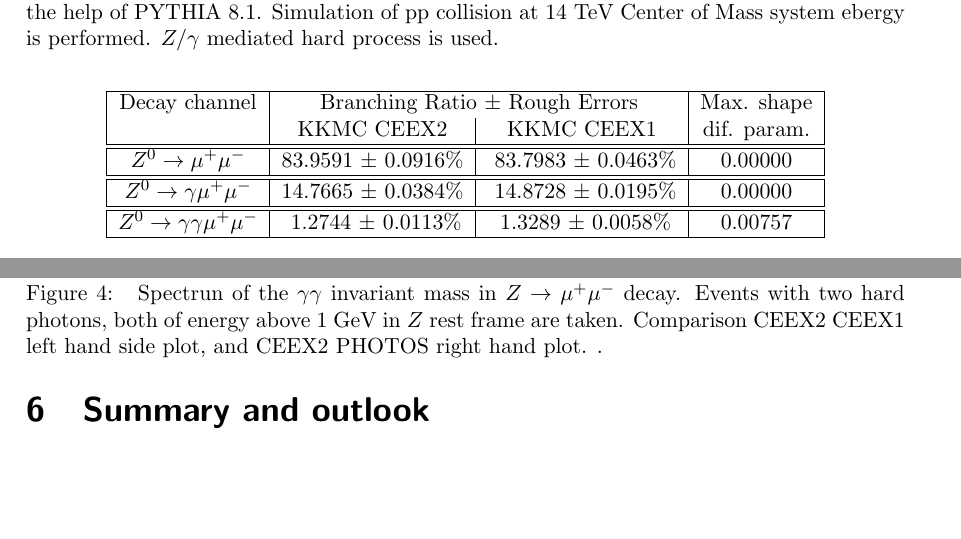
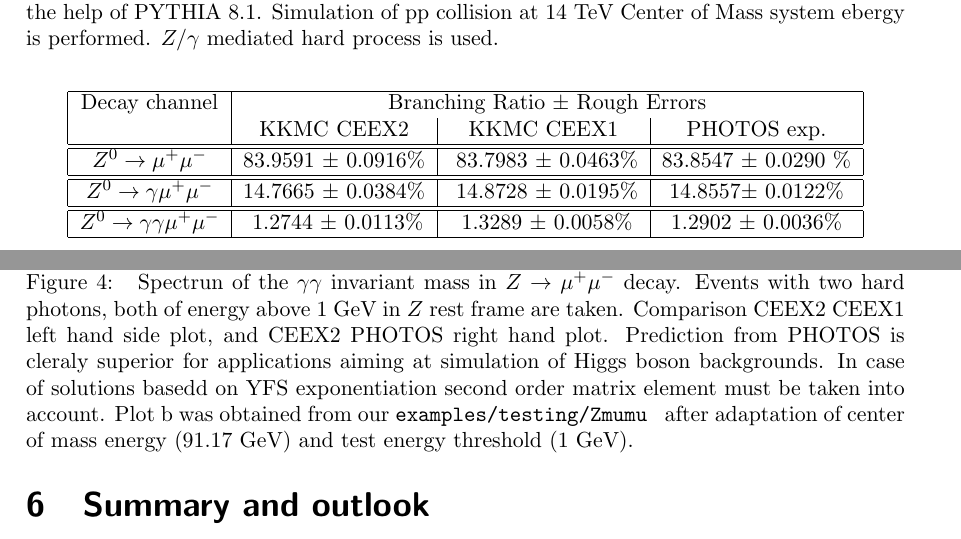
Before and after one commit to alisw/photospp, a LaTeX document (documentation/latex_documentation/Photos_interface_design.tex): two parts of pages 15 and 16 of 28, joined at a grey line, cut so that both start at the same text, the shorter picture padded with empty space. Compiled offline with pdfLaTeX.

Commit message:
ceex1-ceex2-photos comparison included

```diff
--- a/documentation/latex_documentation/Photos_interface_design.tex
+++ b/documentation/latex_documentation/Photos_interface_design.tex
@@ -727,16 +727,16 @@ permille the same for the three cases and $Z\to \mu^+\mu^-$ decay.
 
 {\centering \begin{tabular}{|c|c|c|c|}
 \hline
-Decay channel &\multicolumn{2}{|c|}{ Branching Ratio $\pm$ Rough Errors} & Max. shape\\
-      & {KKMC CEEX2} & {KKMC CEEX1} & dif. param.\\
+Decay channel &\multicolumn{3}{|c|}{ Branching Ratio $\pm$ Rough Errors}  \\
+      & {KKMC CEEX2} & {KKMC CEEX1} & PHOTOS exp.\\
 \hline
 \hline
- {$Z^{0} \rightarrow \mu^{+} \mu^{-} $} & {83.9591 $\pm$  0.0916\%} &{  83.7983 $\pm$  0.0463\%} & 0.00000 \\
+ {$Z^{0} \rightarrow \mu^{+} \mu^{-} $} & {83.9591 $\pm$  0.0916\%} &{  83.7983 $\pm$  0.0463\%} & 83.8547 $\pm$ 0.0290 \%\\
 \hline
 \hline
- {$Z^{0} \rightarrow \gamma \mu^{+} \mu^{-} $} & {14.7665 $\pm$  0.0384\%} &{  14.8728 $\pm$  0.0195\%} & 0.00000 \\
+ {$Z^{0} \rightarrow \gamma \mu^{+} \mu^{-} $} & {14.7665 $\pm$  0.0384\%} &{  14.8728 $\pm$  0.0195\%} & 14.8557$\pm$ 0.0122\% \\
 \hline
 \hline
-{$Z^{0} \rightarrow \gamma \gamma \mu^{+} \mu^{-} $} & { 1.2744 $\pm$  0.0113\%} &{   1.3289 $\pm$  0.0058\%} & 0.00757 \\
+{$Z^{0} \rightarrow \gamma \gamma \mu^{+} \mu^{-} $} & { 1.2744 $\pm$  0.0113\%} &{   1.3289 $\pm$  0.0058\%} & 1.2902 $\pm$ 0.0036\%\\
 \hline
 \end{tabular}\par}
@@ -759,3 +759,10 @@ the particular case of $Z$ decay but for the general case of double bremsstrahlu
 \caption{ Spectrun of the $\gamma \gamma$ invariant mass in $Z \to \mu^+\mu^-$
 decay. Events with two hard photons, both of energy above 1 GeV in $Z$ rest
 frame are taken. Comparison CEEX2 CEEX1 left hand side plot, and CEEX2 PHOTOS
+right hand plot. Prediction from PHOTOS is cleraly superior for applications aiming at
+simulation of Higgs boson backgrounds. In case of solutions basedd on YFS
+exponentiation second order matrix element must be taken into account. Plot b was obtained
+from our {\tt examples/testing/Zmumu } after adaptation of center of mass energy
+(91.17 GeV) and test
+energy threshold (1 GeV).
+  \label{fig:gamgam}
```
Also changed, not shown: documentation/latex_documentation/b-M1@0001.eps (added), documentation/latex_documentation/Photos_interface_design.tex (12 more changed lines).
